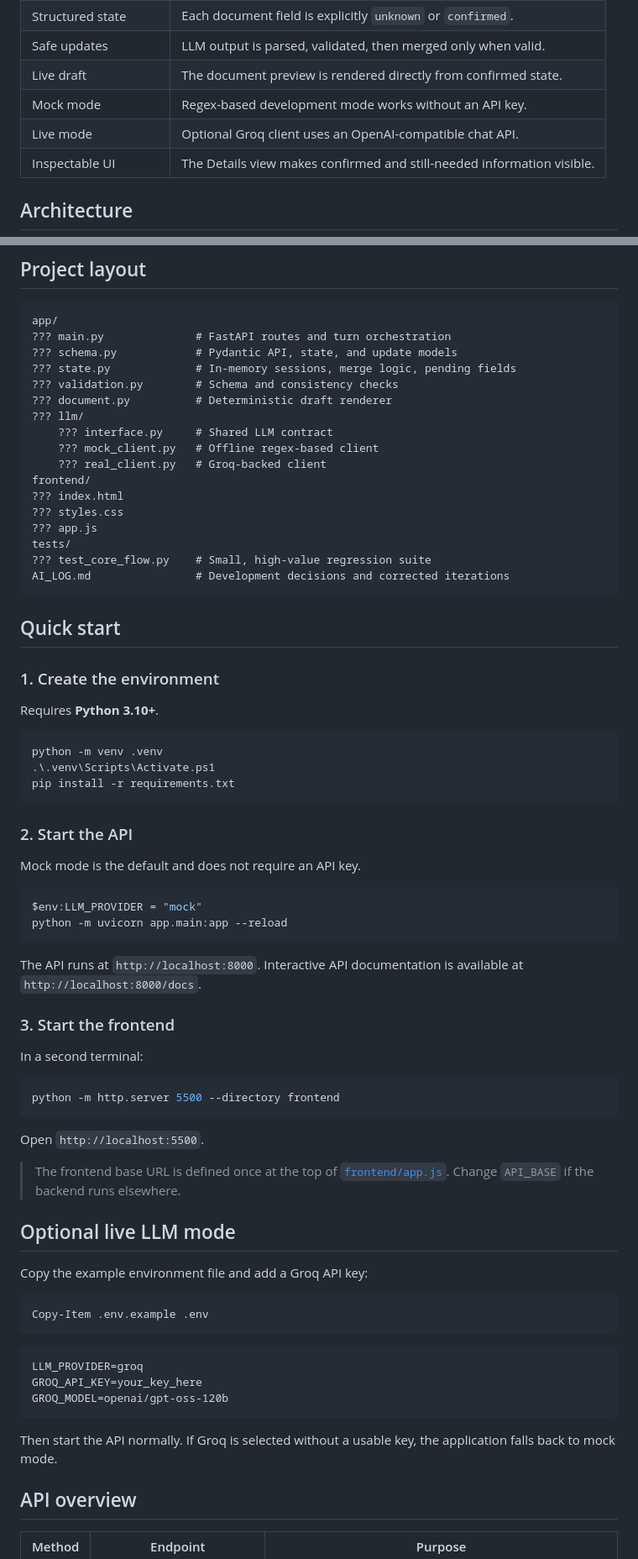
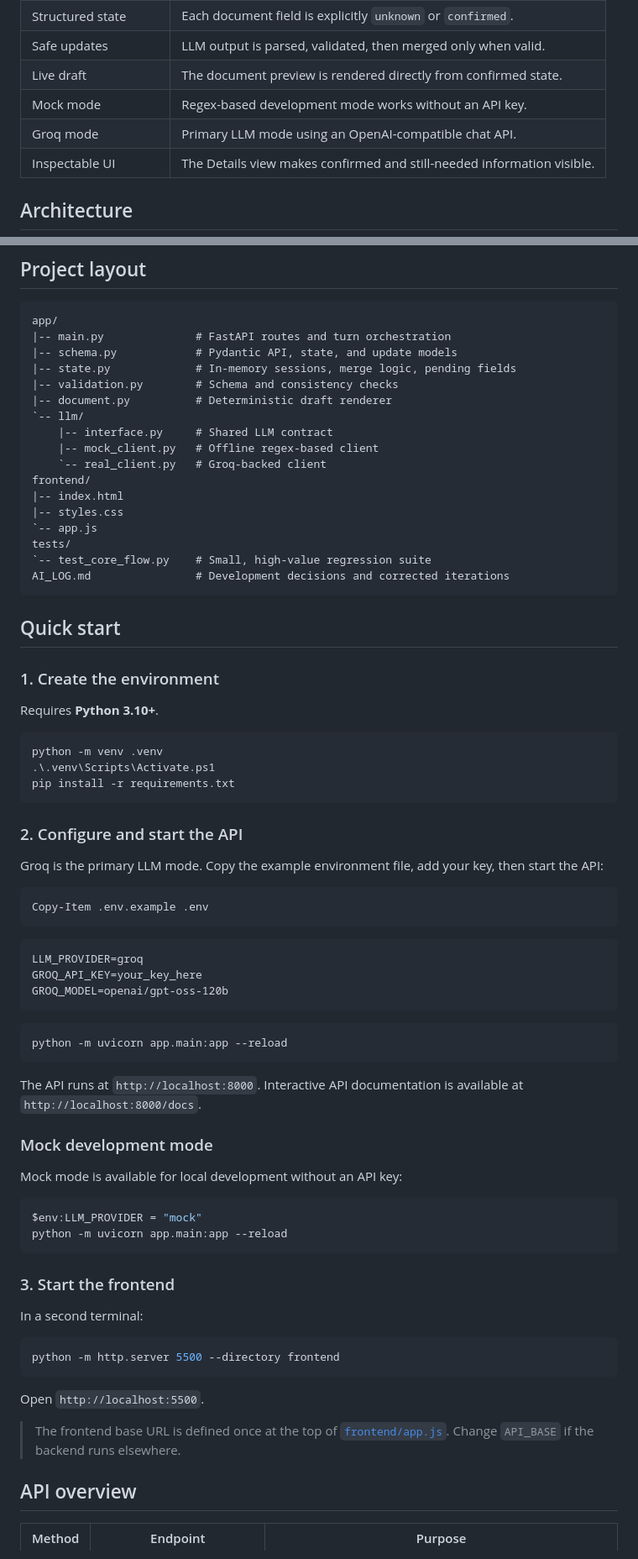
Before and after one commit to Prathmesh-2023/document-intake-assistant, a Markdown page: README.md, 2 parts joined by grey strips. Shown at 84% size. Drawn GitHub-style.

````diff
--- a/README.md
+++ b/README.md
@@ -22,7 +22,7 @@ The assistant asks for personal-wishes details one question at a time, while acc
 | Safe updates | LLM output is parsed, validated, then merged only when valid. |
 | Live draft | The document preview is rendered directly from confirmed state. |
 | Mock mode | Regex-based development mode works without an API key. |
-| Live mode | Optional Groq client uses an OpenAI-compatible chat API. |
+| Groq mode | Primary LLM mode using an OpenAI-compatible chat API. |
 | Inspectable UI | The Details view makes confirmed and still-needed information visible. |
 
 ## Architecture
@@ -51,21 +51,21 @@ flowchart LR
 
 ```text
 app/
-??? main.py              # FastAPI routes and turn orchestration
-??? schema.py            # Pydantic API, state, and update models
-??? state.py             # In-memory sessions, merge logic, pending fields
-??? validation.py        # Schema and consistency checks
-??? document.py          # Deterministic draft renderer
-??? llm/
-    ??? interface.py     # Shared LLM contract
-    ??? mock_client.py   # Offline regex-based client
-    ??? real_client.py   # Groq-backed client
+|-- main.py              # FastAPI routes and turn orchestration
+|-- schema.py            # Pydantic API, state, and update models
+|-- state.py             # In-memory sessions, merge logic, pending fields
+|-- validation.py        # Schema and consistency checks
+|-- document.py          # Deterministic draft renderer
+`-- llm/
+    |-- interface.py     # Shared LLM contract
+    |-- mock_client.py   # Offline regex-based client
+    `-- real_client.py   # Groq-backed client
 frontend/
-??? index.html
-??? styles.css
-??? app.js
+|-- index.html
+|-- styles.css
+`-- app.js
 tests/
-??? test_core_flow.py    # Small, high-value regression suite
+`-- test_core_flow.py    # Small, high-value regression suite
 AI_LOG.md                # Development decisions and corrected iterations
 ```
 
@@ -81,16 +81,34 @@ python -m venv .venv
 pip install -r requirements.txt
 ```
 
-### 2. Start the API
+### 2. Configure and start the API
 
-Mock mode is the default and does not require an API key.
+Groq is the primary LLM mode. Copy the example environment file, add your key, then start the API:
+
+```powershell
+Copy-Item .env.example .env
+```
+
+```dotenv
+LLM_PROVIDER=groq
+GROQ_API_KEY=your_key_here
+GROQ_MODEL=openai/gpt-oss-120b
+```
+
+```powershell
+python -m uvicorn app.main:app --reload
+```
+
+The API runs at `http://localhost:8000`. Interactive API documentation is available at `http://localhost:8000/docs`.
+
+### Mock development mode
+
+Mock mode is available for local development without an API key:
 
 ```powershell
 $env:LLM_PROVIDER = "mock"
 python -m uvicorn app.main:app --reload
 ```
-
-The API runs at `http://localhost:8000`. Interactive API documentation is available at `http://localhost:8000/docs`.
 
 ### 3. Start the frontend
 
@@ -103,22 +121,6 @@ python -m http.server 5500 --directory frontend
 Open `http://localhost:5500`.
 
 > The frontend base URL is defined once at the top of [`frontend/app.js`](frontend/app.js). Change `API_BASE` if the backend runs elsewhere.
-
-## Optional live LLM mode
-
-Copy the example environment file and add a Groq API key:
-
-```powershell
-Copy-Item .env.example .env
-```
-
-```dotenv
-LLM_PROVIDER=groq
-GROQ_API_KEY=your_key_here
-GROQ_MODEL=openai/gpt-oss-120b
-```
-
-Then start the API normally. If Groq is selected without a usable key, the application falls back to mock mode.
 
 ## API overview
 
````
Also changed, not shown: other parts of README.md (+2 -2 lines).
